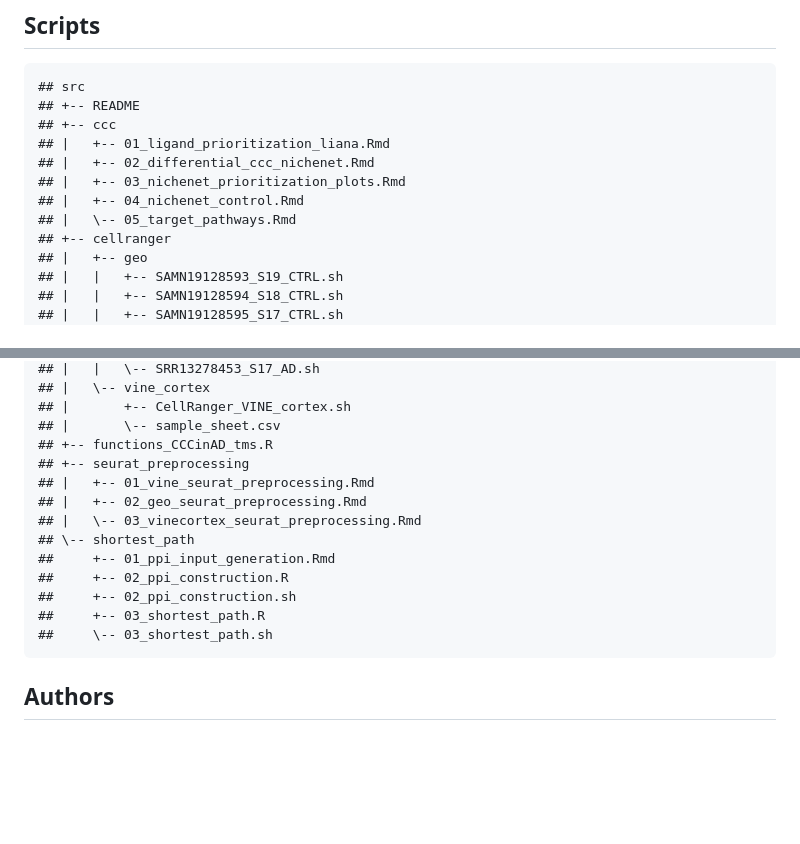
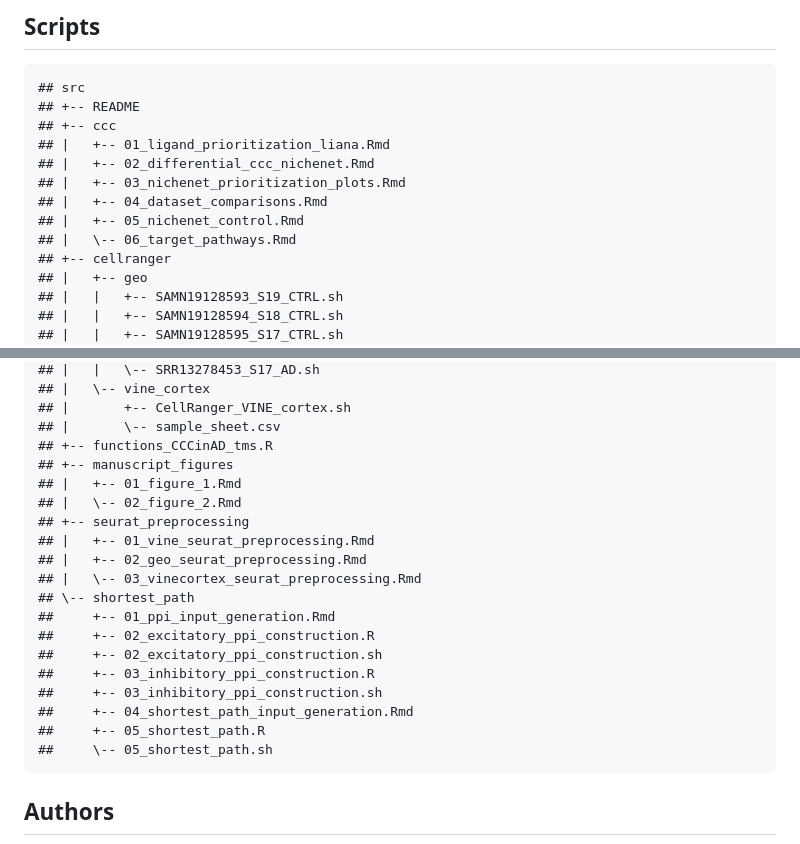
Before and after one commit to lasseignelab/230313_TS_CCCinHumanAD, a Markdown page: README.md, 2 parts joined by grey strips. Drawn GitHub-style; blank space fills up the shorter version.

```diff
--- a/README.md
+++ b/README.md
@@ -24,8 +24,9 @@ the University of Alabama at Birmingham](https://www.lasseigne.org/)
     ## |   +-- 01_ligand_prioritization_liana.Rmd
     ## |   +-- 02_differential_ccc_nichenet.Rmd
     ## |   +-- 03_nichenet_prioritization_plots.Rmd
-    ## |   +-- 04_nichenet_control.Rmd
-    ## |   \-- 05_target_pathways.Rmd
+    ## |   +-- 04_dataset_comparisons.Rmd
+    ## |   +-- 05_nichenet_control.Rmd
+    ## |   \-- 06_target_pathways.Rmd
     ## +-- cellranger
     ## |   +-- geo
     ## |   |   +-- SAMN19128593_S19_CTRL.sh
@@ -69,16 +70,22 @@ the University of Alabama at Birmingham](https://www.lasseigne.org/)
     ## |       +-- CellRanger_VINE_cortex.sh
     ## |       \-- sample_sheet.csv
     ## +-- functions_CCCinAD_tms.R
+    ## +-- manuscript_figures
+    ## |   +-- 01_figure_1.Rmd
+    ## |   \-- 02_figure_2.Rmd
     ## +-- seurat_preprocessing
     ## |   +-- 01_vine_seurat_preprocessing.Rmd
     ## |   +-- 02_geo_seurat_preprocessing.Rmd
     ## |   \-- 03_vinecortex_seurat_preprocessing.Rmd
     ## \-- shortest_path
     ##     +-- 01_ppi_input_generation.Rmd
-    ##     +-- 02_ppi_construction.R
-    ##     +-- 02_ppi_construction.sh
-    ##     +-- 03_shortest_path.R
-    ##     \-- 03_shortest_path.sh
+    ##     +-- 02_excitatory_ppi_construction.R
+    ##     +-- 02_excitatory_ppi_construction.sh
+    ##     +-- 03_inhibitory_ppi_construction.R
+    ##     +-- 03_inhibitory_ppi_construction.sh
+    ##     +-- 04_shortest_path_input_generation.Rmd
+    ##     +-- 05_shortest_path.R
+    ##     \-- 05_shortest_path.sh
 
 ## Authors
 
```
Also changed, not shown: other parts of README.md (+1 -1 lines).
